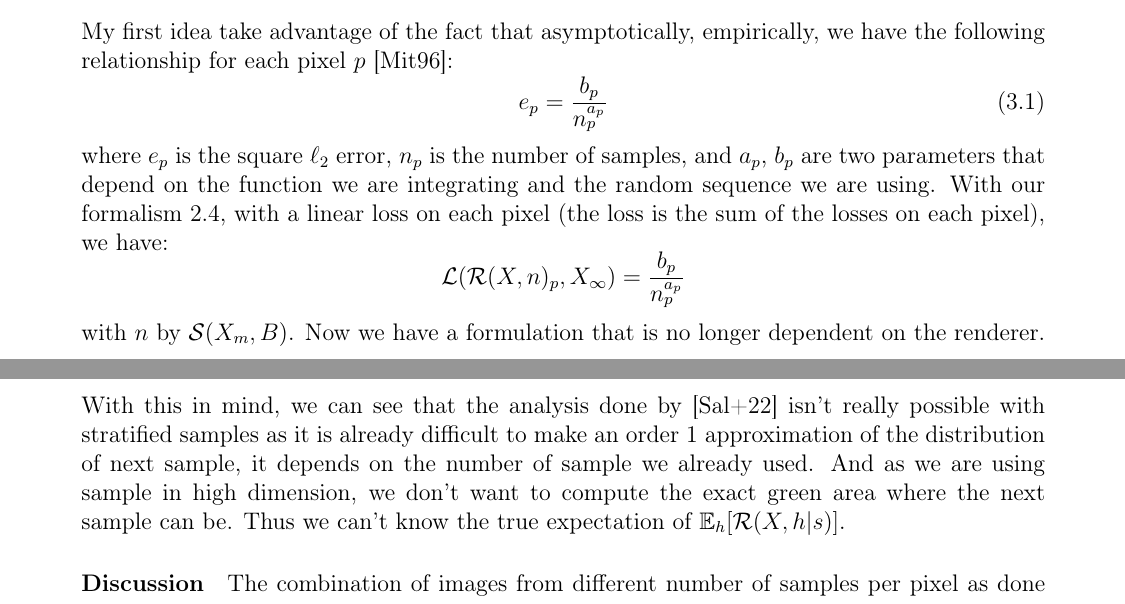
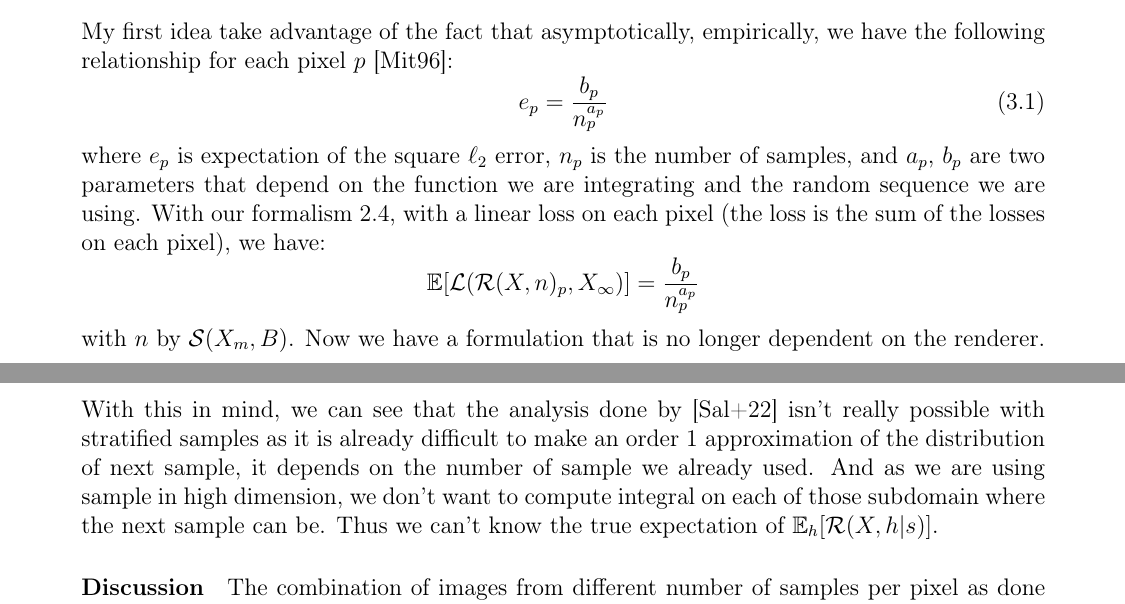
Before and after one commit to PacomeLuton/rapport, a LaTeX document (rapport.tex): two parts of pages 7 and 15 of 20, joined at a grey line, cut so that both start at the same text. Compiled offline with pdfLaTeX.

Commit message:
correction
Signed-off-by: pacome <pacome@luton.fr>

```diff
--- a/rapport.tex
+++ b/rapport.tex
@@ -421,12 +421,12 @@ the following relationship for each pixel $p$ \cite{10.1145/237170.237265}:
     \label{eq:99}
     e_p = \frac{b_p}{n_p^{a_p}}
 \end{equation}
-where $e_p$ is the square $\ell_2$ error, $n_p$ is the number of samples,
+where $e_p$ is expectation of the square $\ell_2$ error, $n_p$ is the number of samples,
 and $a_p$, $b_p$ are two parameters that depend on the function we are
 integrating and the random sequence we are using. With our formalism
 \ref{eq:1}, with a linear loss on each pixel (the loss is the sum of
 the losses on each pixel), we have:
-\[ \Los(\R(X,n)_p, X_\infty) = \frac{b_p}{n_p^{a_p}} \]
+\[ \E[\Los(\R(X,n)_p, X_\infty)] = \frac{b_p}{n_p^{a_p}} \]
 with $n$ by $\Sm(X_m, B)$. Now we have a formulation that is no longer
 dependent on the renderer.
 
@@ -783,8 +783,8 @@ the groundtruth, but only the true integrale of the corresponding quarter of the
 \par With this in mind, we can see that the analysis done by \cite{10.1145/3550454.3555515}
 isn't really possible with stratified samples as it is already difficult to make an order 1 approximation of
 the distribution of next sample, it depends on the number of sample we already used.
-And as we are using sample in high dimension, we don't want to compute the exact green
-area where the next sample can be. Thus we can't know the true expectation of $\E_h[\R(X,h | s)]$.
+And as we are using sample in high dimension, we don't want to compute integral on each of
+those subdomain where the next sample can be. Thus we can't know the true expectation of $\E_h[\R(X,h | s)]$.
 
 \paragraph*{Discussion} The combination of images from different number of samples per pixel
 as done in \cite{kuznetsov2018deep} is not possible either. Thus, we needed to find a really
```
Also changed, not shown: rapport.tex (2 more changed lines).
